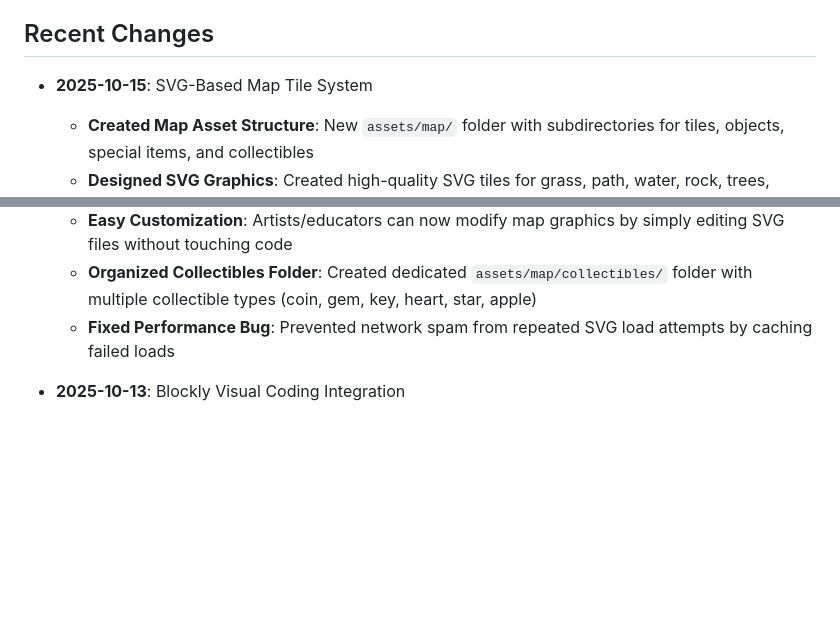
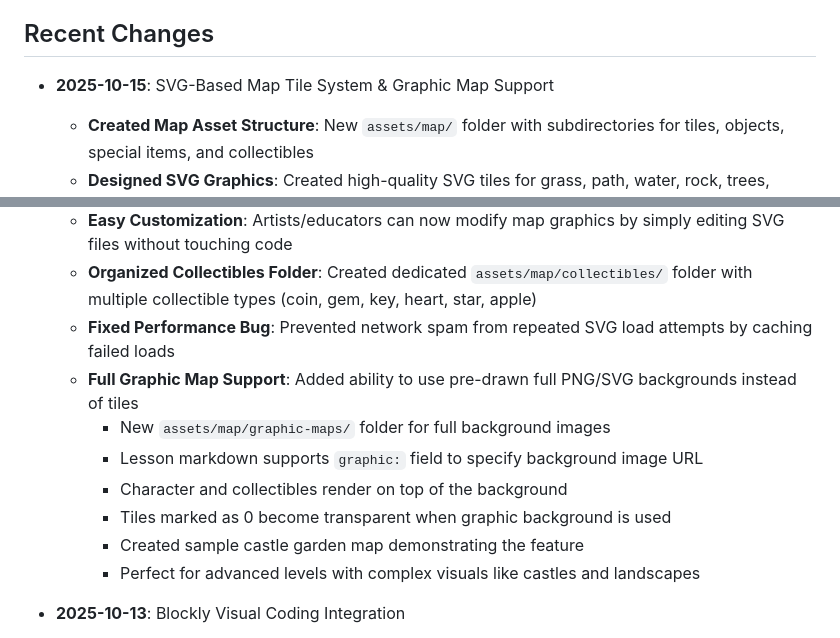
Before and after one commit to jononovo/pyKids2510, a Markdown page: replit.md, 2 parts joined by grey strips. Rendered like a GitHub page; blank space fills up the shorter version.

Commit message:
Add support for using full graphic maps as backgrounds
Implement full graphic map support by adding a new folder for graphic maps, updating lesson markdown to specify background images, and rendering character/collectibles on top of the background.

Replit-Commit-Author: Agent
Replit-Commit-Session-Id: f4f6b37f-77c8-4d92-9da5-2b15f8fb967a
Replit-Commit-Checkpoint-Type: full_checkpoint
Replit-Commit-Screenshot-Url: https://storage.googleapis.com/screenshot-production-us-central1/f2086fd5-912e-49e4-a713-d9c6552d6286/f4f6b37f-77c8-4d92-9da5-2b15f8fb967a/oMhlBBV

```diff
--- a/replit.md
+++ b/replit.md
@@ -134,7 +134,7 @@ The platform is based on the original game at **codingforkids.io**.
 
 ## Recent Changes
 
-- **2025-10-15**: SVG-Based Map Tile System
+- **2025-10-15**: SVG-Based Map Tile System & Graphic Map Support
   - **Created Map Asset Structure**: New `assets/map/` folder with subdirectories for tiles, objects, special items, and collectibles
   - **Designed SVG Graphics**: Created high-quality SVG tiles for grass, path, water, rock, trees, bushes, flowers, and the goal star
   - **Implemented SVG Rendering**: Modified game engine to load and render SVG images instead of programmatically drawn rectangles
@@ -144,6 +144,13 @@ The platform is based on the original game at **codingforkids.io**.
   - **Easy Customization**: Artists/educators can now modify map graphics by simply editing SVG files without touching code
   - **Organized Collectibles Folder**: Created dedicated `assets/map/collectibles/` folder with multiple collectible types (coin, gem, key, heart, star, apple)
   - **Fixed Performance Bug**: Prevented network spam from repeated SVG load attempts by caching failed loads
+  - **Full Graphic Map Support**: Added ability to use pre-drawn full PNG/SVG backgrounds instead of tiles
+    - New `assets/map/graphic-maps/` folder for full background images
+    - Lesson markdown supports `graphic:` field to specify background image URL
+    - Character and collectibles render on top of the background
+    - Tiles marked as 0 become transparent when graphic background is used
+    - Created sample castle garden map demonstrating the feature
+    - Perfect for advanced levels with complex visuals like castles and landscapes
 
 - **2025-10-13**: Blockly Visual Coding Integration
   - **Modular Architecture**: Created blockly-integration/ folder with isolated code
```
